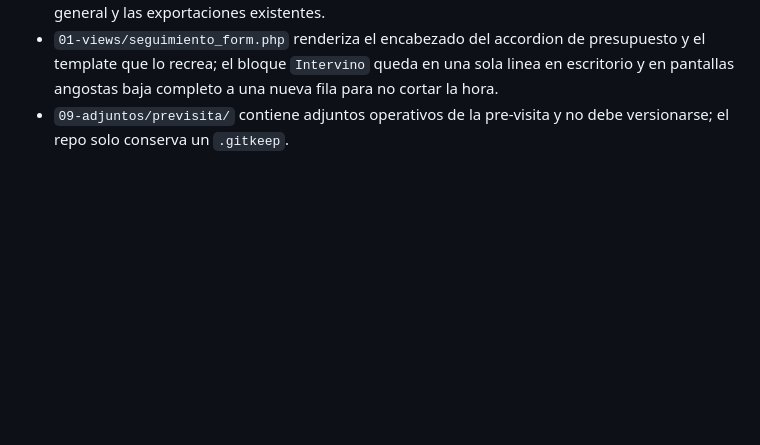
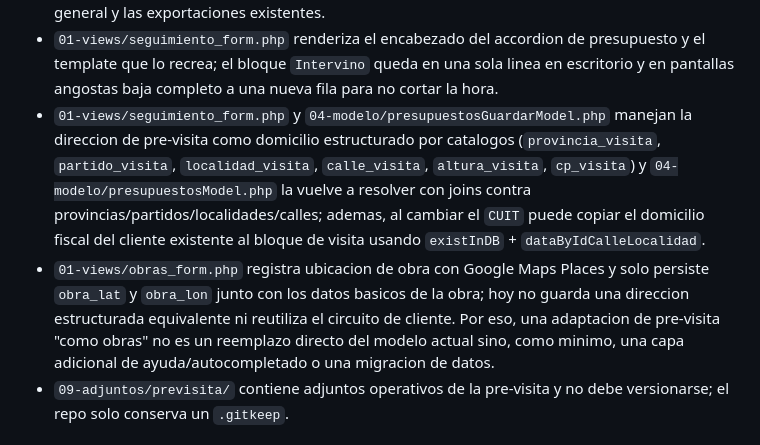
Before and after one commit to CharlieAcosta/adminTech, a Markdown page: README.md, the part around the change. Drawn GitHub-style; blank space fills up the shorter version.

Commit message:
Documentación

```diff
--- a/README.md
+++ b/README.md
@@ -68,6 +68,8 @@ Referencias de implementacion:
 - `07-funciones_js/presupuestosAcciones.js` concentra el modal `Historial de presupuesto`: consume el endpoint `obtenerHistorialComercialPresupuesto`, renderiza las acciones disponibles en filas separadas como el diseno original del modal, deja la tabla simplificada en `Fecha`, `Usuario`, `Accion` y `Comentarios`, y antes de ejecutar una accion del modal abre un SweetAlert con textarea para capturar el comentario manual de esa accion. La accion `Reabrir` se muestra solo cuando el estado actual queda en `Cancelado` o `Rechazado` y el usuario tiene permisos, mientras que `OC` se muestra solo cuando el estado comercial actual queda en `Aprobado`, se pinta en verde y por ahora solo abre una alerta de funcionalidad en desarrollo, sin registrar movimientos en el historial. Ese mismo archivo tambien mantiene sincronizado el listado: cuando el estado pasa a `Aprobado`, `Rechazado` o `Cancelado`, desaparece el icono `Editar` y el motivo del bloqueo queda en el tooltip de `Visualizar`; al `Reabrir`, `Editar` vuelve a mostrarse. Como ese alert vive encima de un modal Bootstrap, libera temporalmente `focusin.bs.modal` mientras el textarea esta abierto y restaura el focus trap al cerrarlo. Al cerrar el modal principal tambien se limpian los ids cacheados para evitar contexto residual entre aperturas.
 - `01-views/seguimiento_de_obra_listado.php` agrega una barra de filtros rapidos arriba de la grilla con dos familias de estados (`Visita` y `Presupuesto`) y un boton `Todos` que limpia ambos filtros; el filtrado corre sobre la misma instancia de DataTables para combinarse con la busqueda general y las exportaciones existentes.
 - `01-views/seguimiento_form.php` renderiza el encabezado del accordion de presupuesto y el template que lo recrea; el bloque `Intervino` queda en una sola linea en escritorio y en pantallas angostas baja completo a una nueva fila para no cortar la hora.
+- `01-views/seguimiento_form.php` y `04-modelo/presupuestosGuardarModel.php` manejan la direccion de pre-visita como domicilio estructurado por catalogos (`provincia_visita`, `partido_visita`, `localidad_visita`, `calle_visita`, `altura_visita`, `cp_visita`) y `04-modelo/presupuestosModel.php` la vuelve a resolver con joins contra provincias/partidos/localidades/calles; ademas, al cambiar el `CUIT` puede copiar el domicilio fiscal del cliente existente al bloque de visita usando `existInDB` + `dataByIdCalleLocalidad`.
+- `01-views/obras_form.php` registra ubicacion de obra con Google Maps Places y solo persiste `obra_lat` y `obra_lon` junto con los datos basicos de la obra; hoy no guarda una direccion estructurada equivalente ni reutiliza el circuito de cliente. Por eso, una adaptacion de pre-visita "como obras" no es un reemplazo directo del modelo actual sino, como minimo, una capa adicional de ayuda/autocompletado o una migracion de datos.
 - `09-adjuntos/previsita/` contiene adjuntos operativos de la pre-visita y no debe versionarse; el repo solo conserva un `.gitkeep`.
 
 ## Migracion SQL requerida por ambiente
```
